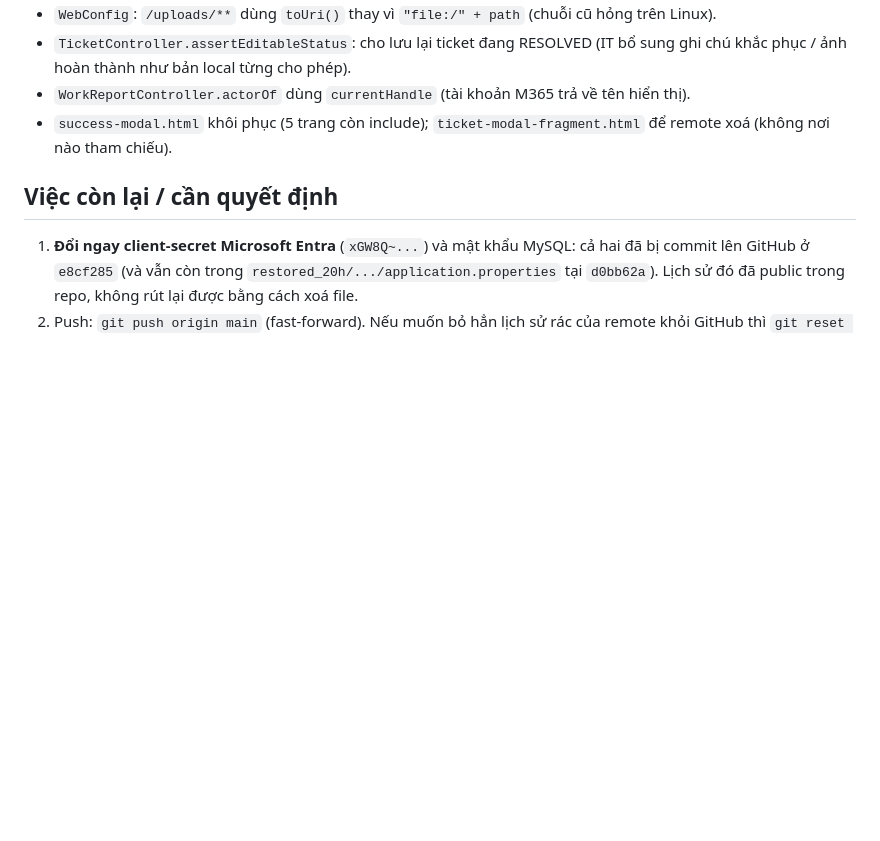
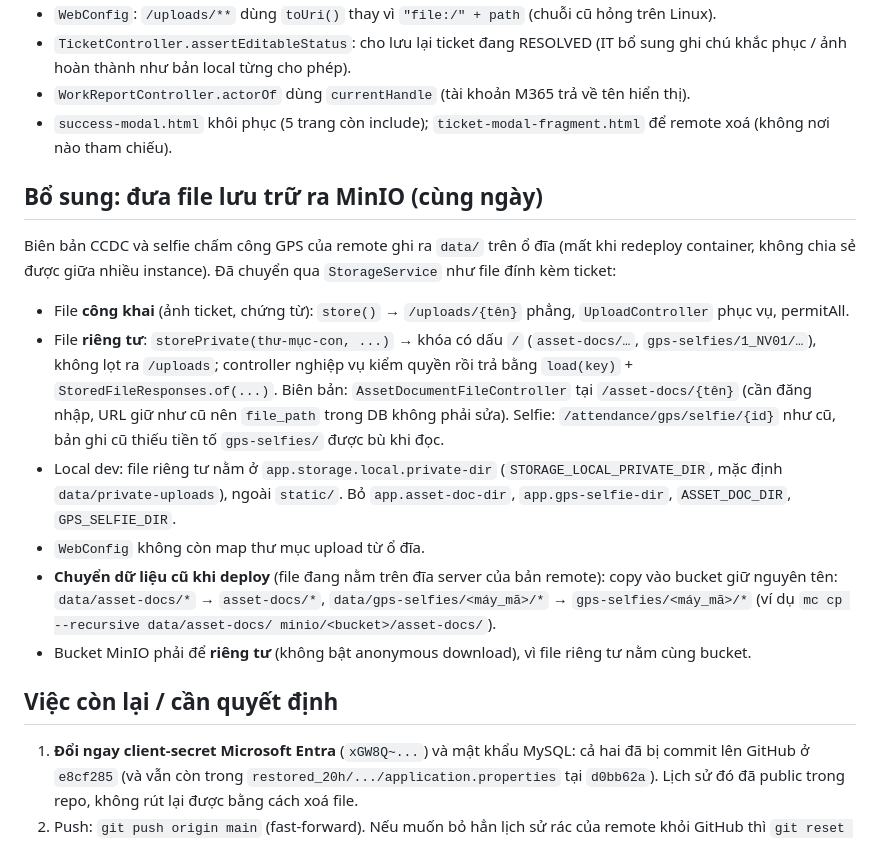
Before and after one commit to midomax-hoa/midomax-ticket, a Markdown page: plans/reports/git-260905-1100-rescue-merge-remote-main.md, the part around the change. Drawn GitHub-style; blank space fills up the shorter version.

Commit message:
docs: describe the MinIO storage change and data migration in the rescue report
Claude-Session: https://claude.ai/code/session_01B4J2fU6qeUNQQEvbQQJhph

```diff
--- a/plans/reports/git-260905-1100-rescue-merge-remote-main.md
+++ b/plans/reports/git-260905-1100-rescue-merge-remote-main.md
@@ -79,6 +79,25 @@
 - `success-modal.html` khôi phục (5 trang còn include); `ticket-modal-fragment.html` để remote xoá
   (không nơi nào tham chiếu).
 
+## Bổ sung: đưa file lưu trữ ra MinIO (cùng ngày)
+
+Biên bản CCDC và selfie chấm công GPS của remote ghi ra `data/` trên ổ đĩa (mất khi redeploy container,
+không chia sẻ được giữa nhiều instance). Đã chuyển qua `StorageService` như file đính kèm ticket:
+
+- File **công khai** (ảnh ticket, chứng từ): `store()` → `/uploads/{tên}` phẳng, `UploadController` phục vụ, permitAll.
+- File **riêng tư**: `storePrivate(thư-mục-con, ...)` → khóa có dấu `/` (`asset-docs/…`, `gps-selfies/1_NV01/…`),
+  không lọt ra `/uploads`; controller nghiệp vụ kiểm quyền rồi trả bằng `load(key)` + `StoredFileResponses.of(...)`.
+  Biên bản: `AssetDocumentFileController` tại `/asset-docs/{tên}` (cần đăng nhập, URL giữ như cũ nên
+  `file_path` trong DB không phải sửa). Selfie: `/attendance/gps/selfie/{id}` như cũ, bản ghi cũ thiếu tiền tố
+  `gps-selfies/` được bù khi đọc.
+- Local dev: file riêng tư nằm ở `app.storage.local.private-dir` (`STORAGE_LOCAL_PRIVATE_DIR`, mặc định
+  `data/private-uploads`), ngoài `static/`. Bỏ `app.asset-doc-dir`, `app.gps-selfie-dir`, `ASSET_DOC_DIR`, `GPS_SELFIE_DIR`.
+- `WebConfig` không còn map thư mục upload từ ổ đĩa.
+- **Chuyển dữ liệu cũ khi deploy** (file đang nằm trên đĩa server của bản remote): copy vào bucket giữ nguyên tên:
+  `data/asset-docs/*` → `asset-docs/*`, `data/gps-selfies/<máy_mã>/*` → `gps-selfies/<máy_mã>/*`
+  (ví dụ `mc cp --recursive data/asset-docs/ minio/<bucket>/asset-docs/`).
+- Bucket MinIO phải để **riêng tư** (không bật anonymous download), vì file riêng tư nằm cùng bucket.
+
 ## Việc còn lại / cần quyết định
 
 1. **Đổi ngay client-secret Microsoft Entra** (`xGW8Q~...`) và mật khẩu MySQL: cả hai đã bị commit
```
